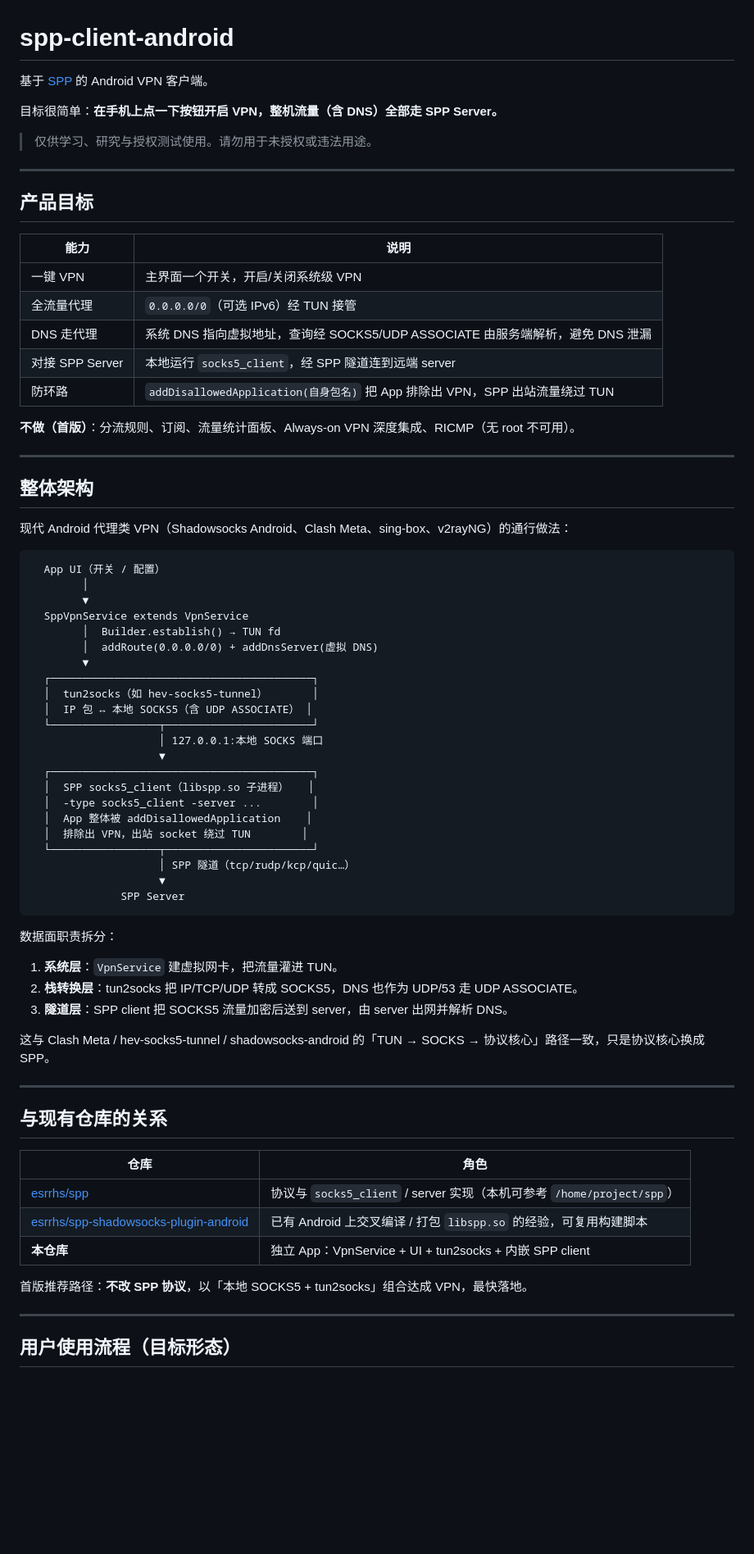
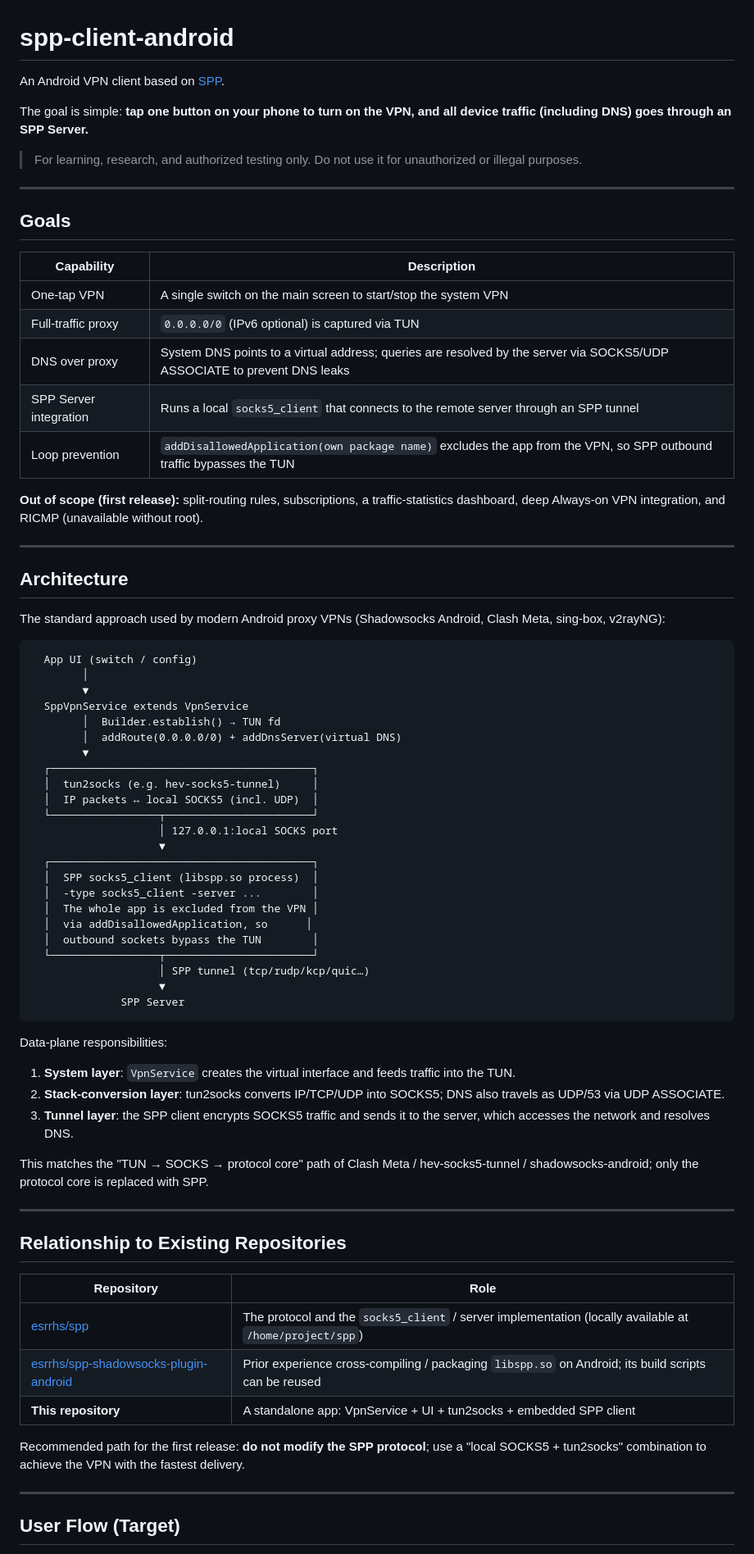
Before and after one commit to esrrhs/spp_client_android, a Markdown page: README.md, the part around one of its changes. Shown at 82% size. Rendered like a GitHub page; blank space fills up the shorter version.

````diff
--- a/README.md
+++ b/README.md
@@ -1,77 +1,78 @@
 # spp-client-android
 
-基于 [SPP](https://github.com/esrrhs/spp) 的 Android VPN 客户端。
+An Android VPN client based on [SPP](https://github.com/esrrhs/spp).
 
-目标很简单：**在手机上点一下按钮开启 VPN，整机流量（含 DNS）全部走 SPP Server。**
+The goal is simple: **tap one button on your phone to turn on the VPN, and all device traffic (including DNS) goes through an SPP Server.**
 
-> 仅供学习、研究与授权测试使用。请勿用于未授权或违法用途。
+> For learning, research, and authorized testing only. Do not use it for unauthorized or illegal purposes.
 
 ---
 
-## 产品目标
+## Goals
 
-| 能力 | 说明 |
+| Capability | Description |
 |------|------|
-| 一键 VPN | 主界面一个开关，开启/关闭系统级 VPN |
-| 全流量代理 | `0.0.0.0/0`（可选 IPv6）经 TUN 接管 |
-| DNS 走代理 | 系统 DNS 指向虚拟地址，查询经 SOCKS5/UDP ASSOCIATE 由服务端解析，避免 DNS 泄漏 |
-| 对接 SPP Server | 本地运行 `socks5_client`，经 SPP 隧道连到远端 server |
-| 防环路 | `addDisallowedApplication(自身包名)` 把 App 排除出 VPN，SPP 出站流量绕过 TUN |
+| One-tap VPN | A single switch on the main screen to start/stop the system VPN |
+| Full-traffic proxy | `0.0.0.0/0` (IPv6 optional) is captured via TUN |
+| DNS over proxy | System DNS points to a virtual address; queries are resolved by the server via SOCKS5/UDP ASSOCIATE to prevent DNS leaks |
+| SPP Server integration | Runs a local `socks5_client` that connects to the remote server through an SPP tunnel |
+| Loop prevention | `addDisallowedApplication(own package name)` excludes the app from the VPN, so SPP outbound traffic bypasses the TUN |
 
-**不做（首版）**：分流规则、订阅、流量统计面板、Always-on VPN 深度集成、RICMP（无 root 不可用）。
+**Out of scope (first release):** split-routing rules, subscriptions, a traffic-statistics dashboard, deep Always-on VPN integration, and RICMP (unavailable without root).
 
 ---
 
-## 整体架构
+## Architecture
 
-现代 Android 代理类 VPN（Shadowsocks Android、Clash Meta、sing-box、v2rayNG）的通行做法：
+The standard approach used by modern Android proxy VPNs (Shadowsocks Android, Clash Meta, sing-box, v2rayNG):
 
 ```
-  App UI（开关 / 配置）
+  App UI (switch / config)
         │
         ▼
   SppVpnService extends VpnService
         │  Builder.establish() → TUN fd
-        │  addRoute(0.0.0.0/0) + addDnsServer(虚拟 DNS)
+        │  addRoute(0.0.0.0/0) + addDnsServer(virtual DNS)
         ▼
   ┌─────────────────────────────────────────┐
-  │  tun2socks（如 hev-socks5-tunnel）       │
-  │  IP 包 ↔ 本地 SOCKS5（含 UDP ASSOCIATE） │
+  │  tun2socks (e.g. hev-socks5-tunnel)     │
+  │  IP packets ↔ local SOCKS5 (incl. UDP)  │
   └─────────────────┬───────────────────────┘
-                    │ 127.0.0.1:本地 SOCKS 端口
+                    │ 127.0.0.1:local SOCKS port
                     ▼
   ┌─────────────────────────────────────────┐
-  │  SPP socks5_client（libspp.so 子进程）   │
+  │  SPP socks5_client (libspp.so process)  │
   │  -type socks5_client -server ...        │
-  │  App 整体被 addDisallowedApplication    │
-  │  排除出 VPN，出站 socket 绕过 TUN        │
+  │  The whole app is excluded from the VPN │
+  │  via addDisallowedApplication, so      │
+  │  outbound sockets bypass the TUN        │
   └─────────────────┬───────────────────────┘
-                    │ SPP 隧道（tcp/rudp/kcp/quic…）
+                    │ SPP tunnel (tcp/rudp/kcp/quic…)
                     ▼
               SPP Server
 ```
 
-数据面职责拆分：
+Data-plane responsibilities:
 
-1. **系统层**：`VpnService` 建虚拟网卡，把流量灌进 TUN。
-2. **栈转换层**：tun2socks 把 IP/TCP/UDP 转成 SOCKS5，DNS 也作为 UDP/53 走 UDP ASSOCIATE。
-3. **隧道层**：SPP client 把 SOCKS5 流量加密后送到 server，由 server 出网并解析 DNS。
+1. **System layer**: `VpnService` creates the virtual interface and feeds traffic into the TUN.
+2. **Stack-conversion layer**: tun2socks converts IP/TCP/UDP into SOCKS5; DNS also travels as UDP/53 via UDP ASSOCIATE.
+3. **Tunnel layer**: the SPP client encrypts SOCKS5 traffic and sends it to the server, which accesses the network and resolves DNS.
 
-这与 Clash Meta / hev-socks5-tunnel / shadowsocks-android 的「TUN → SOCKS → 协议核心」路径一致，只是协议核心换成 SPP。
+This matches the "TUN → SOCKS → protocol core" path of Clash Meta / hev-socks5-tunnel / shadowsocks-android; only the protocol core is replaced with SPP.
 
 ---
 
-## 与现有仓库的关系
+## Relationship to Existing Repositories
 
-| 仓库 | 角色 |
+| Repository | Role |
 |------|------|
-| [esrrhs/spp](https://github.com/esrrhs/spp) | 协议与 `socks5_client` / server 实现（本机可参考 `/home/project/spp`） |
-| [esrrhs/spp-shadowsocks-plugin-android](https://github.com/esrrhs/spp-shadowsocks-plugin-android) | 已有 Android 上交叉编译 / 打包 `libspp.so` 的经验，可复用构建脚本 |
-| **本仓库** | 独立 App：VpnService + UI + tun2socks + 内嵌 SPP client |
+| [esrrhs/spp](https://github.com/esrrhs/spp) | The protocol and the `socks5_client` / server implementation (locally available at `/home/project/spp`) |
+| [esrrhs/spp-shadowsocks-plugin-android](https://github.com/esrrhs/spp-shadowsocks-plugin-android) | Prior experience cross-compiling / packaging `libspp.so` on Android; its build scripts can be reused |
+| **This repository** | A standalone app: VpnService + UI + tun2socks + embedded SPP client |
 
-首版推荐路径：**不改 SPP 协议**，以「本地 SOCKS5 + tun2socks」组合达成 VPN，最快落地。
+Recommended path for the first release: **do not modify the SPP protocol**; use a "local SOCKS5 + tun2socks" combination to achieve the VPN with the fastest delivery.
 
 ---
 
-## 用户使用流程（目标形态）
+## User Flow (Target)
 
````
Also changed, not shown: other parts of README.md (+53 -56 lines).
